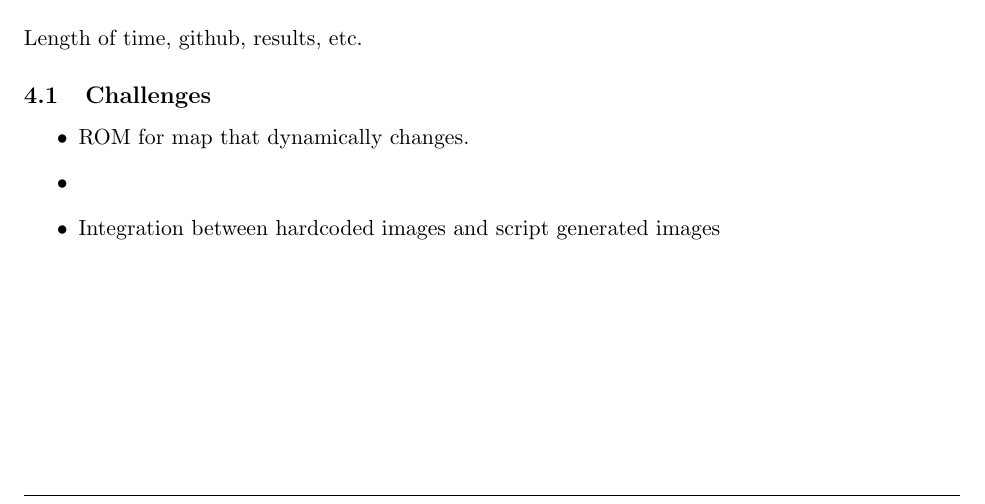
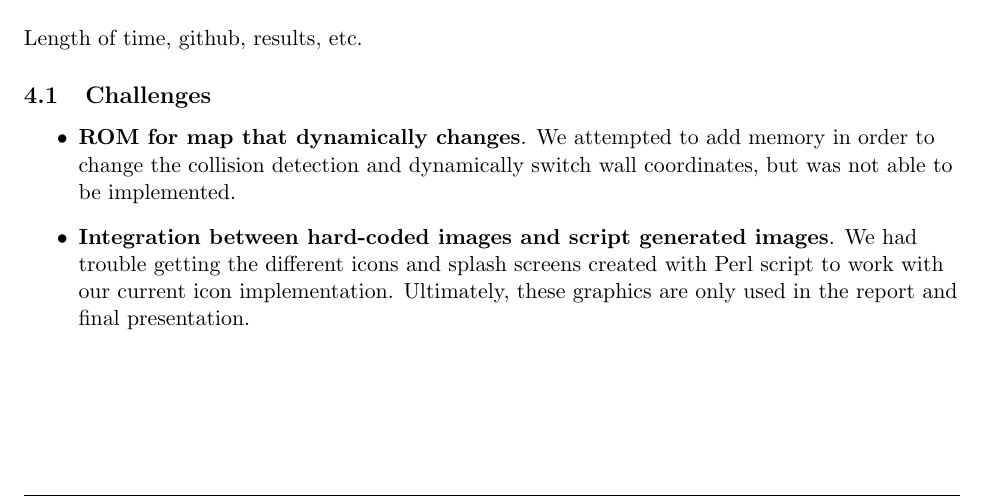
Before and after one commit to rhodeser/tunnel-vision, a LaTeX document (doc/final_report.tex): part of page 5 of 6, cut so that both start at the same text. Compiled offline with pdfLaTeX.

Commit message:
Updated Picoblaze, report
-Changes in Picoblaze code untested

```diff
--- a/doc/final_report.tex
+++ b/doc/final_report.tex
@@ -231,11 +231,9 @@ Length of time, github, results, etc.
 
 		\begin{itemize}
 
-		\item ROM for map that dynamically changes.
+		\item \textbf{ROM for map that dynamically changes}. We attempted to add memory in order to change the collision detection and dynamically switch wall coordinates, but was not able to be implemented.
 
-		\item
-
-		\item Integration between hardcoded images and script generated images
+		\item \textbf{Integration between hard-coded images and script generated images}.  We had trouble getting the different icons and splash screens created with Perl script to work with our current icon implementation.  Ultimately, these graphics are only used in the report and final presentation.
 
 		\end{itemize}
 	\subsection{Time Invested}
```
Also changed, not shown: doc/Images/github.png (added), doc/final_report.pdf, 4 other files.
